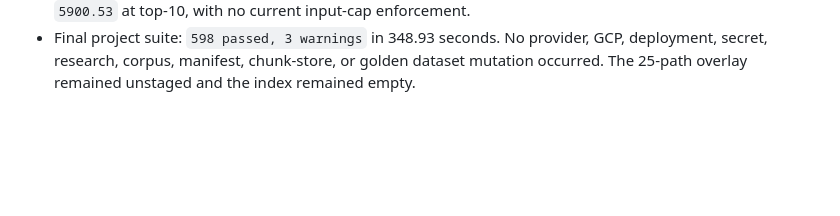
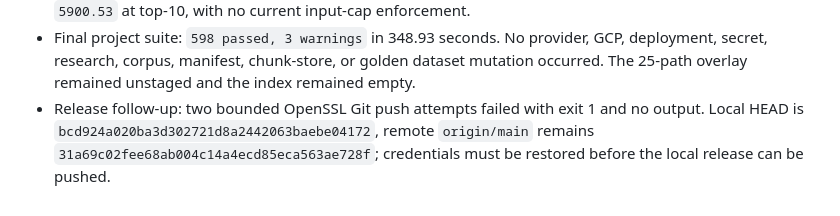
Before and after one commit to Dat071104/vietragops, a Markdown page: _agent_ops/IMPLEMENTATION_LOG.md, the part around the change. GitHub-like rendering; blank space fills up the shorter version.

Commit message:
gate 14r record push credential blocker

```diff
--- a/_agent_ops/IMPLEMENTATION_LOG.md
+++ b/_agent_ops/IMPLEMENTATION_LOG.md
@@ -3513,3 +3513,8 @@ RISK-0026 first and preserve the frozen provider-pinned research lane.
   GCP, deployment, secret, research, corpus, manifest, chunk-store, or golden
   dataset mutation occurred. The 25-path overlay remained unstaged and the
   index remained empty.
+- Release follow-up: two bounded OpenSSL Git push attempts failed with exit 1
+  and no output. Local HEAD is `bcd924a020ba3d302721d8a2442063baebe04172`,
+  remote `origin/main` remains
+  `31a69c02fee68ab004c14a4ecd85eca563ae728f`; credentials must be restored
+  before the local release can be pushed.
```
Also changed, not shown: gates/results/GATE_14R_RESULT.md (+7 -4 lines).
